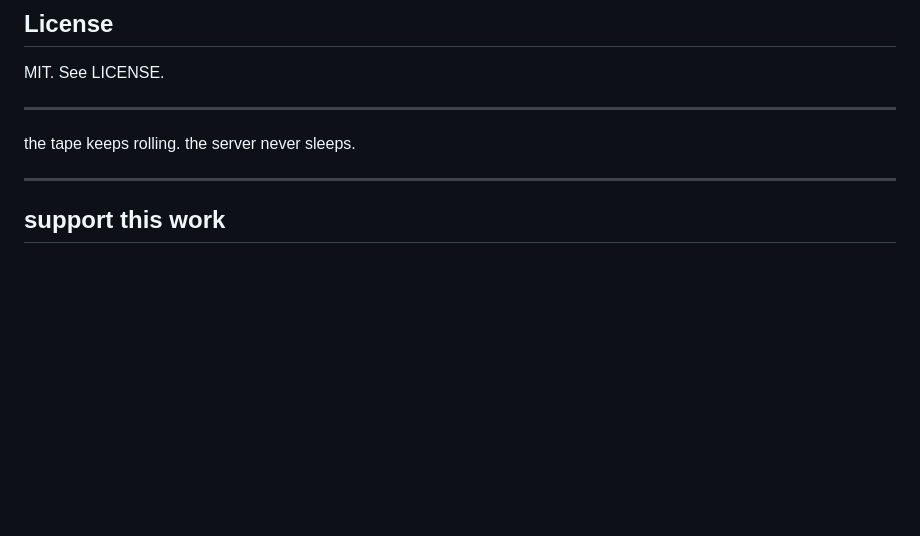
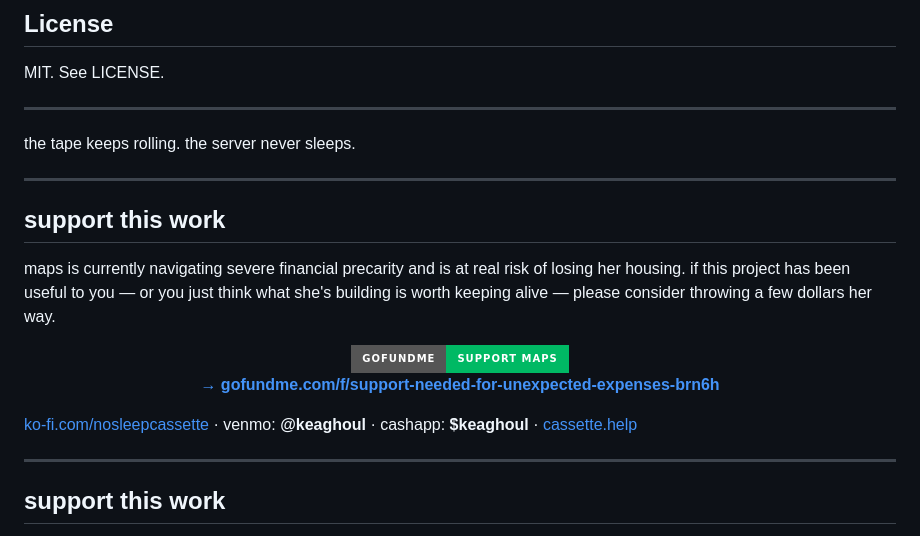
Before and after one commit to nosleepcassette/cartographer, a Markdown page: README.md, the part around the change. GitHub-like rendering; badges without logos; blank space fills up the shorter version.

Commit message:
docs: add GoFundMe embed to README

```diff
--- a/README.md
+++ b/README.md
@@ -598,6 +598,26 @@ MIT. See LICENSE.
 
 the tape keeps rolling. the server never sleeps.
 
+
+<!-- BEGIN INJECT:gofundme -->
+---
+
+## support this work
+
+maps is currently navigating severe financial precarity and is at real risk of losing her housing. if this project has been useful to you — or you just think what she's building is worth keeping alive — please consider throwing a few dollars her way.
+
+<div align="center">
+
+<a href="https://www.gofundme.com/f/support-needed-for-unexpected-expenses-brn6h">
+  <img src="https://img.shields.io/badge/GoFundMe-support%20maps-00b964?style=for-the-badge&logo=gofundme&logoColor=white" alt="GoFundMe — support maps">
+</a>
+
+**[→ gofundme.com/f/support-needed-for-unexpected-expenses-brn6h](https://www.gofundme.com/f/support-needed-for-unexpected-expenses-brn6h)**
+
+</div>
+
+[ko-fi.com/nosleepcassette](https://ko-fi.com/nosleepcassette) · venmo: **@keaghoul** · cashapp: **$keaghoul** · [cassette.help](https://cassette.help)
+<!-- END INJECT:gofundme -->
 ---
 
 ## support this work
```
